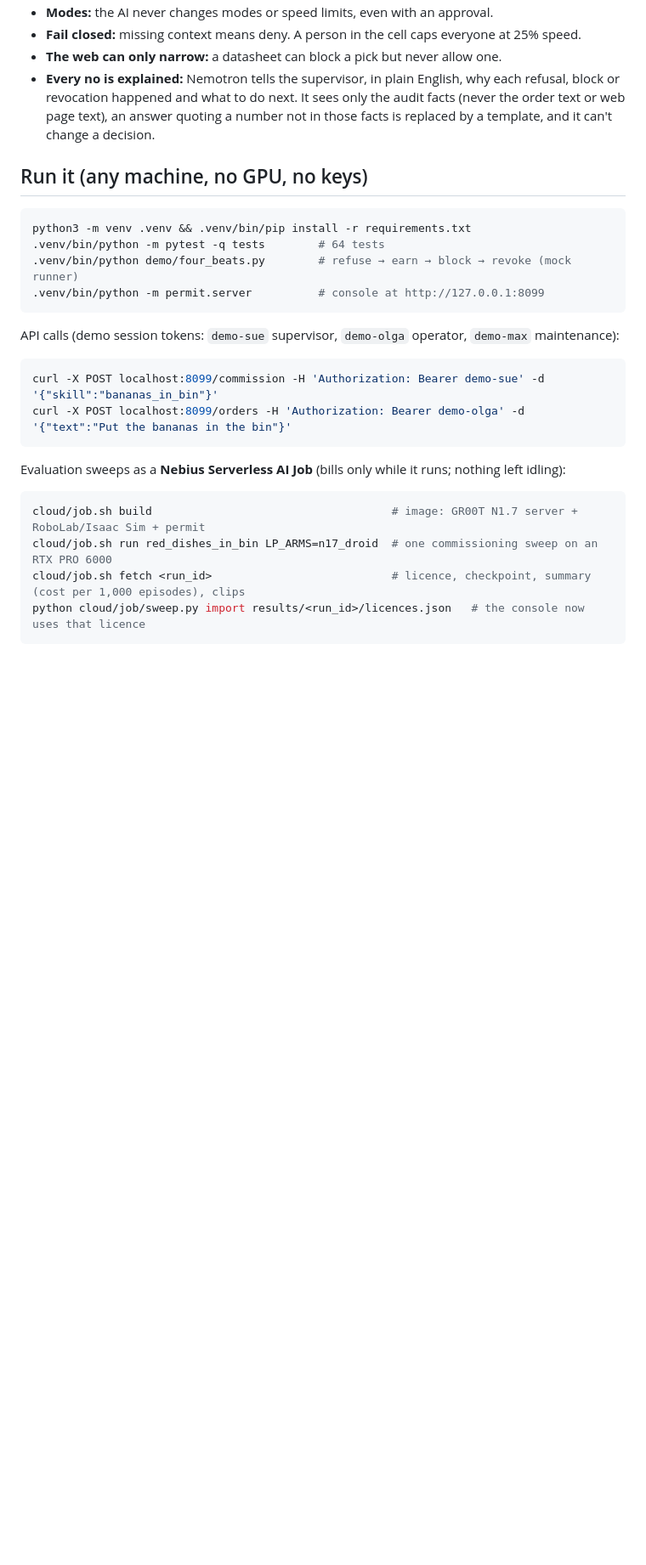
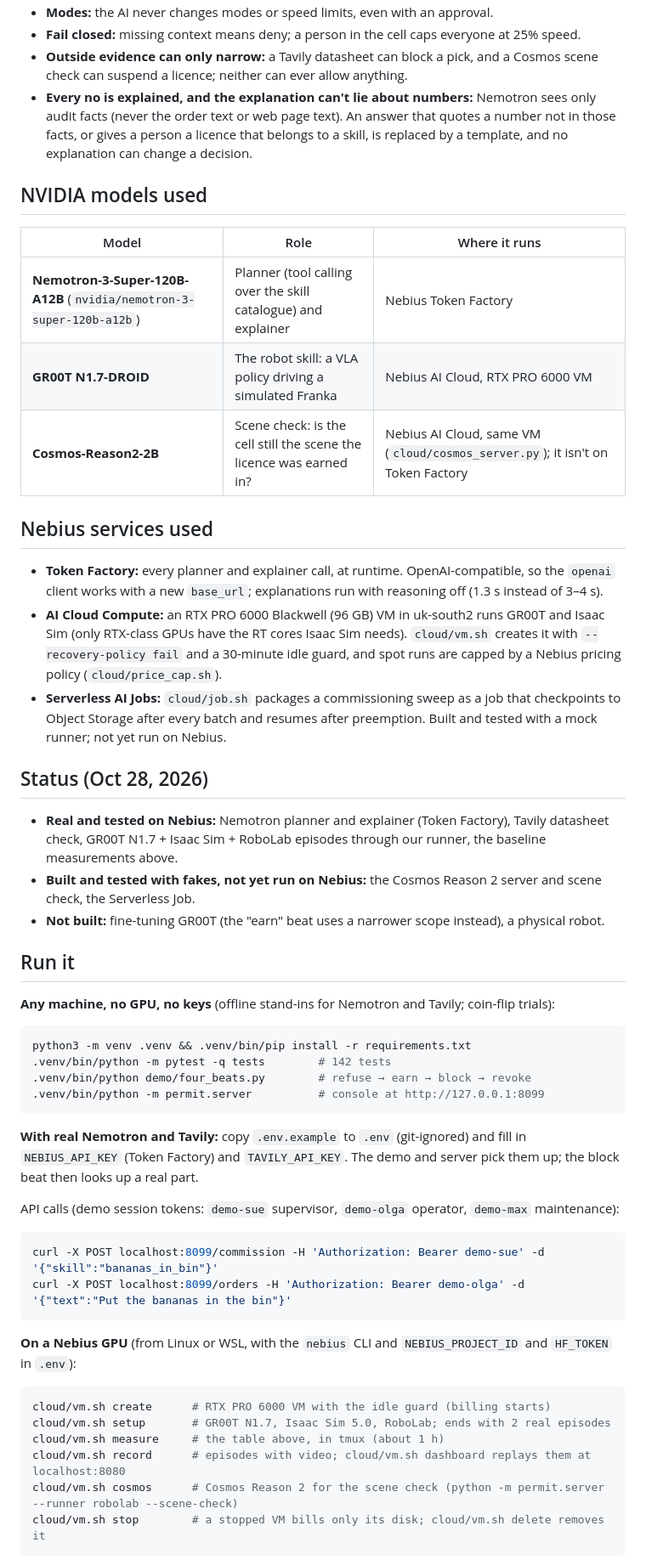
Before and after one commit to thiagopari/learners-permit, a Markdown page: README.md, the part around one of its changes. Shown at 85% size. Drawn GitHub-style; blank space fills up the shorter version.

````diff
--- a/README.md
+++ b/README.md
@@ -37,26 +58,56 @@ Rules the code enforces (`permit/`, tested in `tests/`):
 - **Modes:** the AI never changes modes or speed limits, even with an approval.
-- **Fail closed:** missing context means deny. A person in the cell caps everyone at 25% speed.
-- **The web can only narrow:** a datasheet can block a pick but never allow one.
-- **Every no is explained:** Nemotron tells the supervisor, in plain English, why each refusal, block or
-  revocation happened and what to do next. It sees only the audit facts (never the order text or web page text),
-  an answer quoting a number not in those facts is replaced by a template, and it can't change a decision.
+- **Fail closed:** missing context means deny; a person in the cell caps everyone at 25% speed.
+- **Outside evidence can only narrow:** a Tavily datasheet can block a pick, and a Cosmos scene check can suspend a
+  licence; neither can ever allow anything.
+- **Every no is explained, and the explanation can't lie about numbers:** Nemotron sees only audit facts (never the
+  order text or web page text). An answer that quotes a number not in those facts, or gives a person a licence that
+  belongs to a skill, is replaced by a template, and no explanation can change a decision.
 
-## Run it (any machine, no GPU, no keys)
+## NVIDIA models used
+| Model | Role | Where it runs |
+|---|---|---|
+| **Nemotron-3-Super-120B-A12B** (`nvidia/nemotron-3-super-120b-a12b`) | Planner (tool calling over the skill catalogue) and explainer | Nebius Token Factory |
+| **GR00T N1.7-DROID** | The robot skill: a VLA policy driving a simulated Franka | Nebius AI Cloud, RTX PRO 6000 VM |
+| **Cosmos-Reason2-2B** | Scene check: is the cell still the scene the licence was earned in? | Nebius AI Cloud, same VM (`cloud/cosmos_server.py`); it isn't on Token Factory |
+
+## Nebius services used
+- **Token Factory:** every planner and explainer call, at runtime. OpenAI-compatible, so the `openai` client works
+  with a new `base_url`; explanations run with reasoning off (1.3 s instead of 3–4 s).
+- **AI Cloud Compute:** an RTX PRO 6000 Blackwell (96 GB) VM in uk-south2 runs GR00T and Isaac Sim (only RTX-class
+  GPUs have the RT cores Isaac Sim needs). `cloud/vm.sh` creates it with `--recovery-policy fail` and a 30-minute idle
+  guard, and spot runs are capped by a Nebius pricing policy (`cloud/price_cap.sh`).
+- **Serverless AI Jobs:** `cloud/job.sh` packages a commissioning sweep as a job that checkpoints to Object Storage
+  after every batch and resumes after preemption. Built and tested with a mock runner; not yet run on Nebius.
+
+## Status (Oct 28, 2026)
+- **Real and tested on Nebius:** Nemotron planner and explainer (Token Factory), Tavily datasheet check, GR00T N1.7 +
+  Isaac Sim + RoboLab episodes through our runner, the baseline measurements above.
+- **Built and tested with fakes, not yet run on Nebius:** the Cosmos Reason 2 server and scene check, the Serverless
+  Job.
+- **Not built:** fine-tuning GR00T (the "earn" beat uses a narrower scope instead), a physical robot.
+
+## Run it
+**Any machine, no GPU, no keys** (offline stand-ins for Nemotron and Tavily; coin-flip trials):
 ```bash
 python3 -m venv .venv && .venv/bin/pip install -r requirements.txt
-.venv/bin/python -m pytest -q tests        # 64 tests
-.venv/bin/python demo/four_beats.py        # refuse → earn → block → revoke (mock runner)
+.venv/bin/python -m pytest -q tests        # 142 tests
+.venv/bin/python demo/four_beats.py        # refuse → earn → block → revoke
 .venv/bin/python -m permit.server          # console at http://127.0.0.1:8099
 ```
+**With real Nemotron and Tavily:** copy `.env.example` to `.env` (git-ignored) and fill in `NEBIUS_API_KEY` (Token
+Factory) and `TAVILY_API_KEY`. The demo and server pick them up; the block beat then looks up a real part.
+
 API calls (demo session tokens: `demo-sue` supervisor, `demo-olga` operator, `demo-max` maintenance):
 ```bash
 curl -X POST localhost:8099/commission -H 'Authorization: Bearer demo-sue' -d '{"skill":"bananas_in_bin"}'
 curl -X POST localhost:8099/orders -H 'Authorization: Bearer demo-olga' -d '{"text":"Put the bananas in the bin"}'
 ```
-Evaluation sweeps as a **Nebius Serverless AI Job** (bills only while it runs; nothing left idling):
+**On a Nebius GPU** (from Linux or WSL, with the `nebius` CLI and `NEBIUS_PROJECT_ID` and `HF_TOKEN` in `.env`):
 ```bash
-cloud/job.sh build                                    # image: GR00T N1.7 server + RoboLab/Isaac Sim + permit
-cloud/job.sh run red_dishes_in_bin LP_ARMS=n17_droid  # one commissioning sweep on an RTX PRO 6000
-cloud/job.sh fetch <run_id>                           # licence, checkpoint, summary (cost per 1,000 episodes), clips
-python cloud/job/sweep.py import results/<run_id>/licences.json   # the console now uses that licence
+cloud/vm.sh create      # RTX PRO 6000 VM with the idle guard (billing starts)
+cloud/vm.sh setup       # GR00T N1.7, Isaac Sim 5.0, RoboLab; ends with 2 real episodes
+cloud/vm.sh measure     # the table above, in tmux (about 1 h)
+cloud/vm.sh record      # episodes with video; cloud/vm.sh dashboard replays them at localhost:8080
+cloud/vm.sh cosmos      # Cosmos Reason 2 for the scene check (python -m permit.server --runner robolab --scene-check)
+cloud/vm.sh stop        # a stopped VM bills only its disk; cloud/vm.sh delete removes it
 ```
````
Also changed, not shown: other parts of README.md (+62 -58 lines), docs/SUBMISSION.md (added, +82 -0 lines).
